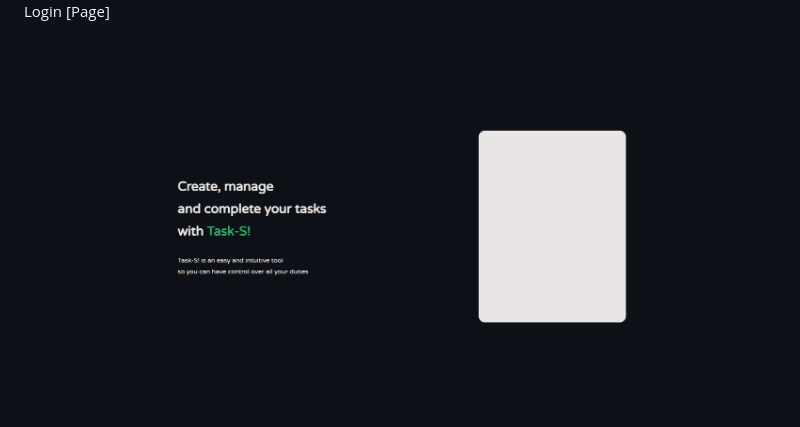
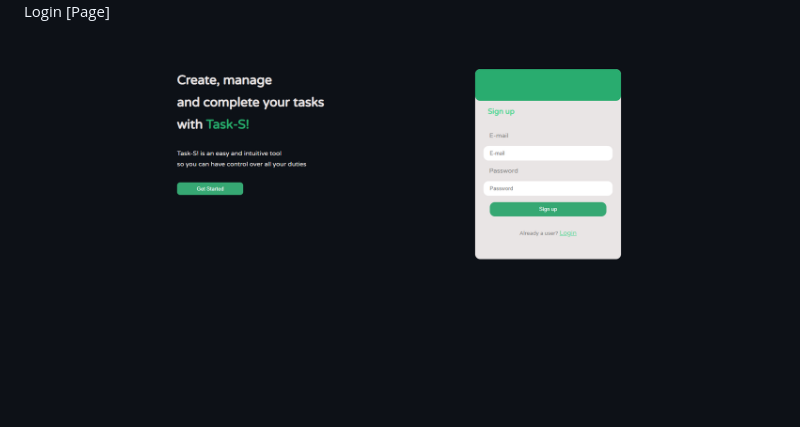
Before and after one commit to diogenesOliver/Task-s, a Markdown page: README.md, the part around the change. GitHub-like rendering; pictures changed too: readme-images/login_page_update_form.png (added).

Commit message:
Login page updates

```diff
--- a/README.md
+++ b/README.md
@@ -14,4 +14,4 @@
 
 <p> Login [Page] </p>
 
-<img src='./readme-images/login.png' style='height: 340px'>
+<img src='./readme-images/login_page_update_form.png' style='height: 340px'>
```
